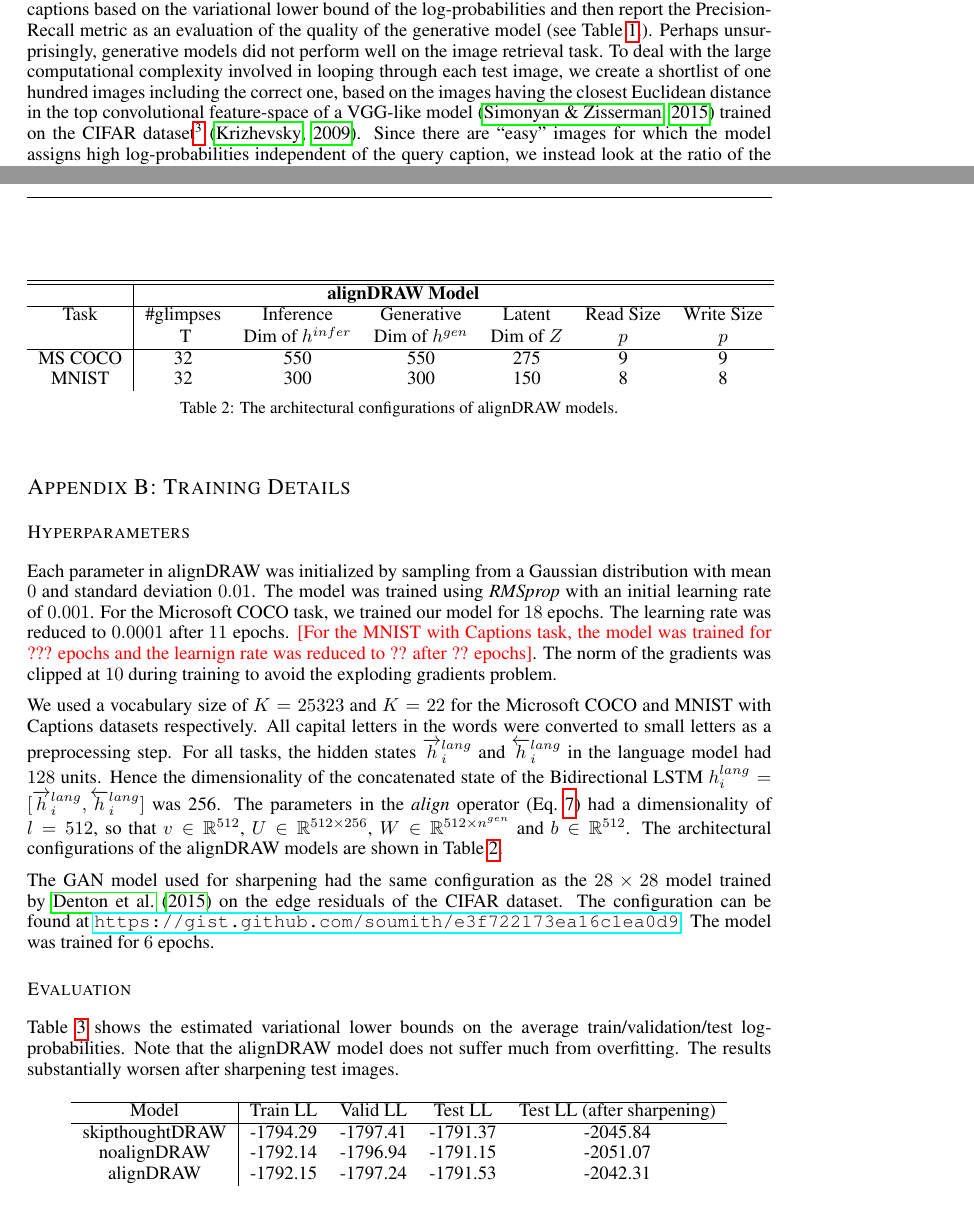
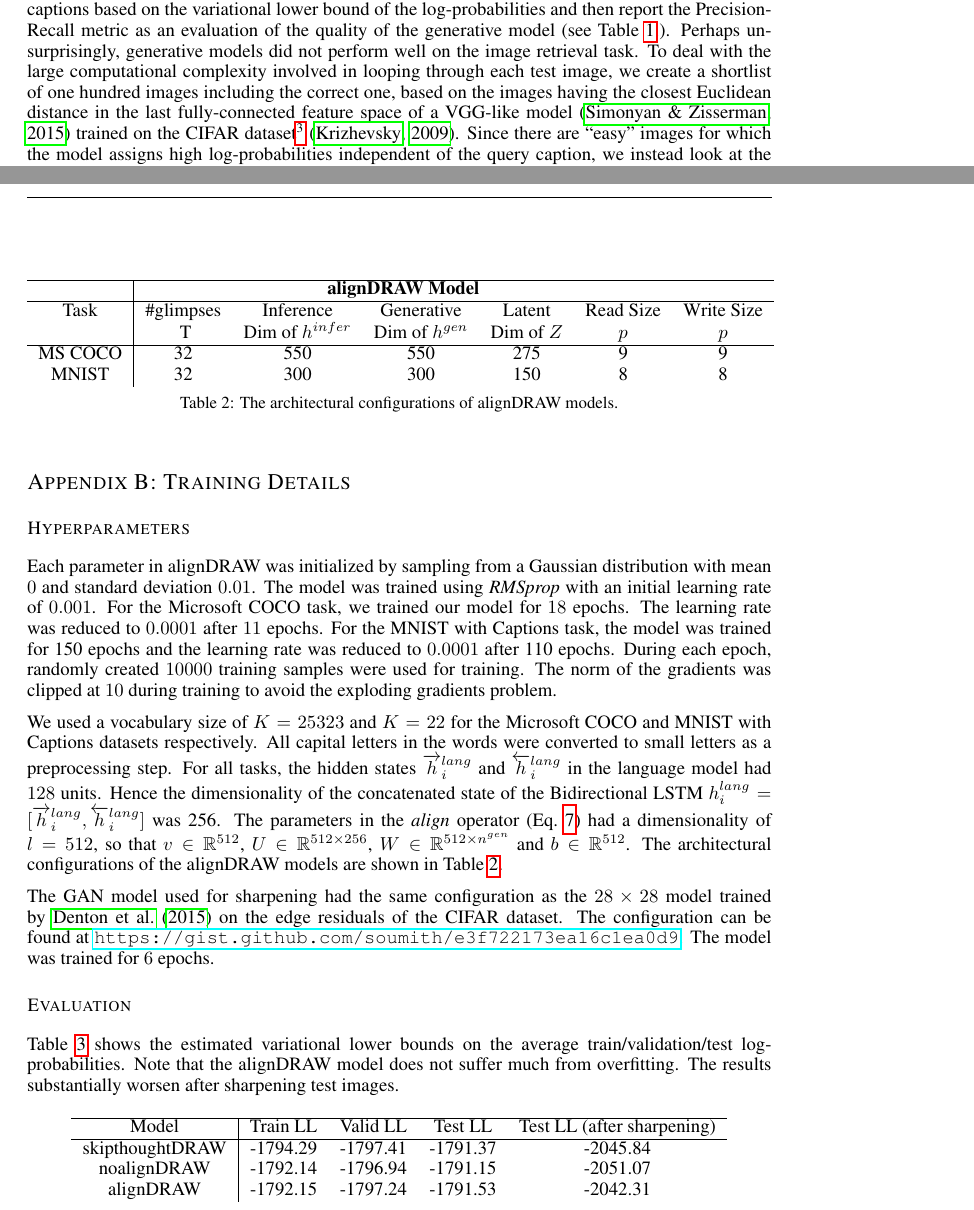
Before and after one commit to mansimov/cap2im-paper, a LaTeX paper (iclr-paper-new.tex, which reads supp.tex): two parts of pages 8 and 12 of 14, joined at a grey line, cut so that both start at the same text. Compiled offline with pdfLaTeX.

Commit message:
new changes

```diff
--- a/iclr-paper-new.tex
+++ b/iclr-paper-new.tex
@@ -83,7 +83,7 @@
 \setlength{\abovecaptionskip}{5pt} % Chosen fairly arbitrarily
 \setlength{\belowcaptionskip}{5pt} % Chosen fairly arbitrarily
 
-\title{Generating Images From Captions\\ With Attention}
+\title{Generating Images from Captions\\ with Attention}
 
 \author{
 Elman Mansimov, Emilio Parisotto, Jimmy Lei Ba \& Ruslan Salakhutdinov\\
@@ -517,7 +517,7 @@ In \Figref{fig:diffmodels}, bottom row, we generated several samples from the pr
 
 As for the quantitative comparison of different models, we first compare the performances of the model trained with variational methods. We rank the images in the test set conditioned on the captions based on the variational lower bound of the log-probabilities
 and then report the Precision-Recall metric as an evaluation of the quality of the generative model (see Table~\ref{tab:results}.). Perhaps unsurprisingly, generative models did not perform well on the image retrieval task. To deal with the large computational complexity involved in looping through each test image, we create a shortlist of one hundred images including the correct one, based on the images having the closest
-Euclidean distance in the top convolutional feature-space of a VGG-like model~\citep{simonyan_convnet} trained on the CIFAR dataset\footnote{The architecture of the model is described here \url{http://torch.ch/blog/2015/07/30/cifar.html}. The shortlist of test images used for evaluation can be downloaded from \url{http://www.cs.toronto.edu/~emansim/cap2im/test-nns.pkl}.} \citep{krizhevsky_cifar}.
+Euclidean distance in the last fully-connected feature space of a VGG-like model~\citep{simonyan_convnet} trained on the CIFAR dataset\footnote{The architecture of the model is described here \url{http://torch.ch/blog/2015/07/30/cifar.html}. The shortlist of test images used for evaluation can be downloaded from \url{http://www.cs.toronto.edu/~emansim/cap2im/test-nns.pkl}.} \citep{krizhevsky_cifar}.
 Since there are ``easy'' images for which the model assigns high log-probabilities independent of the query caption,
 we instead look at the ratio of
 the likelihood of the image conditioned on the sentence to the likelihood of the image conditioned on the mean sentence representation in the training set, following the retrieval protocol of~\citep{kiros_captions}.
--- a/supp.tex
+++ b/supp.tex
@@ -35,8 +35,8 @@ mean $0$ and standard deviation $0.01$.
 The model was trained using \textit{RMSprop} with an initial learning rate of $0.001$.
 For the Microsoft COCO task, we trained our model for $18$ epochs. The learning rate was
 reduced to $0.0001$ after $11$ epochs.
-\FIXME{For the MNIST with Captions task, the model was trained for ??? epochs and the
-learnign rate was reduced to ?? after ?? epochs}.
+For the MNIST with Captions task, the model was trained for 150 epochs and the
+learning rate was reduced to $0.0001$ after 110 epochs. During each epoch, randomly created $10000$ training samples were used for training.
 The norm of the gradients was clipped at $10$ during training
 to avoid the exploding gradients problem.
 
@@ -56,7 +56,7 @@ The architectural configurations of the alignDRAW models are shown in Table~\ref
 \begin{center}
 \begin{tabulary}{\linewidth}{c | c c c c c c}
 \hline
-\hline
+%\hline
  & & \multicolumn{3}{c}{\textbf{alignDRAW Model}}  & &  \\
 \hline
 Task & \#glimpses & Inference  & Generative  & Latent & Read Size & Write Size\\
```
